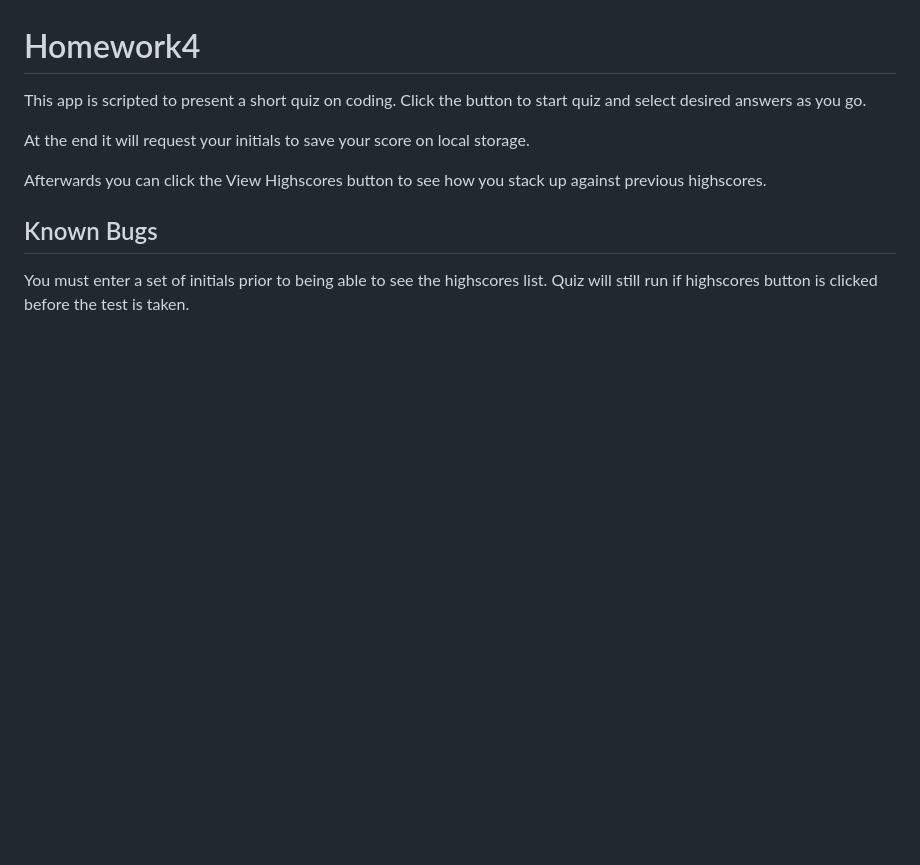
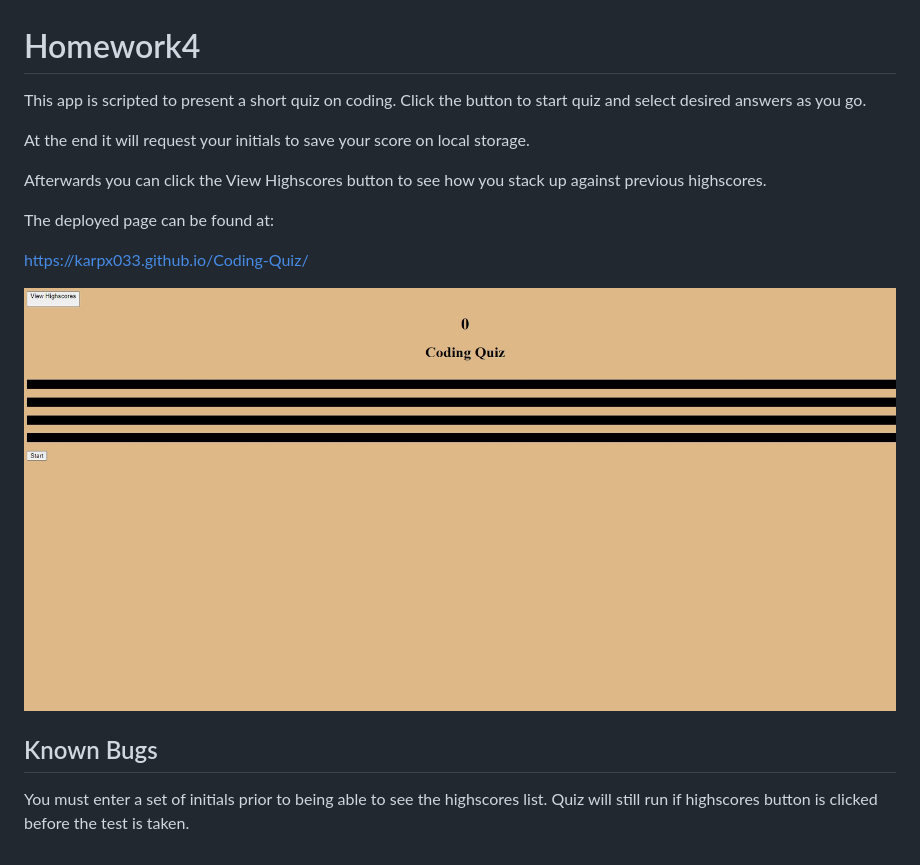
Before and after one commit to karpx033/Coding-Quiz, a Markdown page: README.md, the part around the change. GitHub-like rendering; pictures changed too: Screenshot.jpg (added); blank space fills up the shorter version.

Commit message:
renaming refractory and adding links and screenshots to the README

```diff
--- a/README.md
+++ b/README.md
@@ -7,6 +7,11 @@ At the end it will request your initials to save your score on local storage.
 
 Afterwards you can click the View Highscores button to see how you stack up against previous highscores.
 
+The deployed page can be found at:
+
+https://karpx033.github.io/Coding-Quiz/
+
+![Coding Quiz Screenshot](Screenshot.jpg)
 
 ## Known Bugs
 
```
